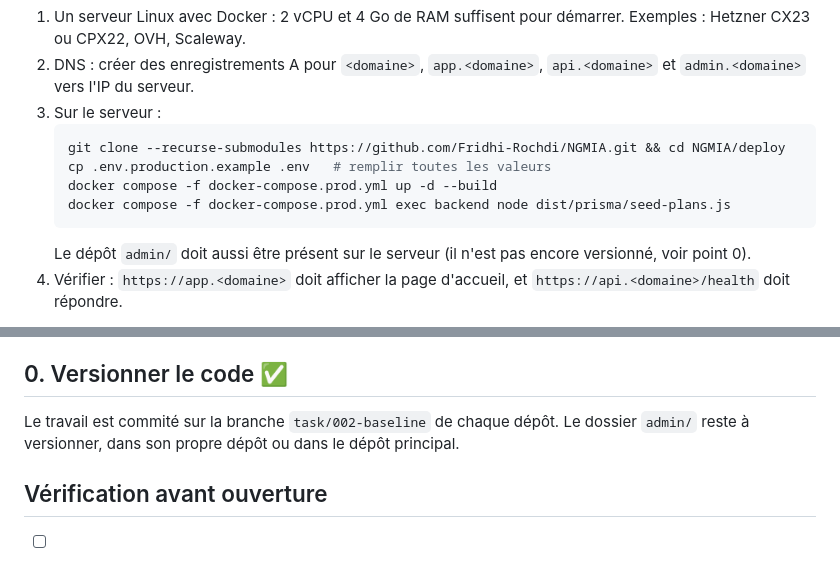
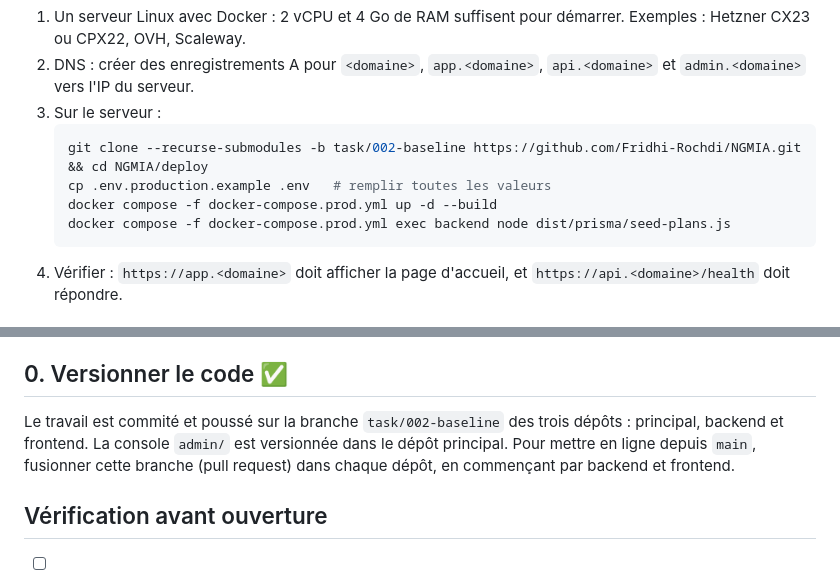
Before and after one commit to Fridhi-Rochdi/NGMIA, a Markdown page: DEPLOY.md, 2 parts joined by grey strips. Drawn GitHub-style.

Commit message:
DEPLOY.md: clone the release branch; admin is versioned
Co-Authored-By: Claude Opus 5.5 <noreply@anthropic.com>

````diff
--- a/DEPLOY.md
+++ b/DEPLOY.md
@@ -20,12 +20,11 @@ Images Docker : `backend/Dockerfile`, `frontend/Dockerfile`, `admin/Dockerfile`.
 2. DNS : créer des enregistrements A pour `<domaine>`, `app.<domaine>`, `api.<domaine>` et `admin.<domaine>` vers l'IP du serveur.
 3. Sur le serveur :
    ```bash
-   git clone --recurse-submodules https://github.com/Fridhi-Rochdi/NGMIA.git && cd NGMIA/deploy
+   git clone --recurse-submodules -b task/002-baseline https://github.com/Fridhi-Rochdi/NGMIA.git && cd NGMIA/deploy
    cp .env.production.example .env   # remplir toutes les valeurs
    docker compose -f docker-compose.prod.yml up -d --build
    docker compose -f docker-compose.prod.yml exec backend node dist/prisma/seed-plans.js
    ```
-   Le dépôt `admin/` doit aussi être présent sur le serveur (il n'est pas encore versionné, voir point 0).
 4. Vérifier : `https://app.<domaine>` doit afficher la page d'accueil, et `https://api.<domaine>/health` doit répondre.
 
 **Sauvegardes** : la base est sauvegardée chaque nuit dans `deploy/backups` (7 jours, 4 semaines, 6 mois). Copier ce dossier ailleurs chaque jour, par exemple vers un stockage objet avec `rclone`, car une sauvegarde sur le même disque ne survit pas à la perte du disque.
@@ -78,7 +77,7 @@ Remplacer le Gmail personnel par un service transactionnel (Brevo, Postmark, Res
 
 ## 0. Versionner le code ✅
 
-Le travail est commité sur la branche `task/002-baseline` de chaque dépôt. Le dossier `admin/` reste à versionner, dans son propre dépôt ou dans le dépôt principal.
+Le travail est commité et poussé sur la branche `task/002-baseline` des trois dépôts : principal, backend et frontend. La console `admin/` est versionnée dans le dépôt principal. Pour mettre en ligne depuis `main`, fusionner cette branche (pull request) dans chaque dépôt, en commençant par backend et frontend.
 
 ## Vérification avant ouverture
 
````
